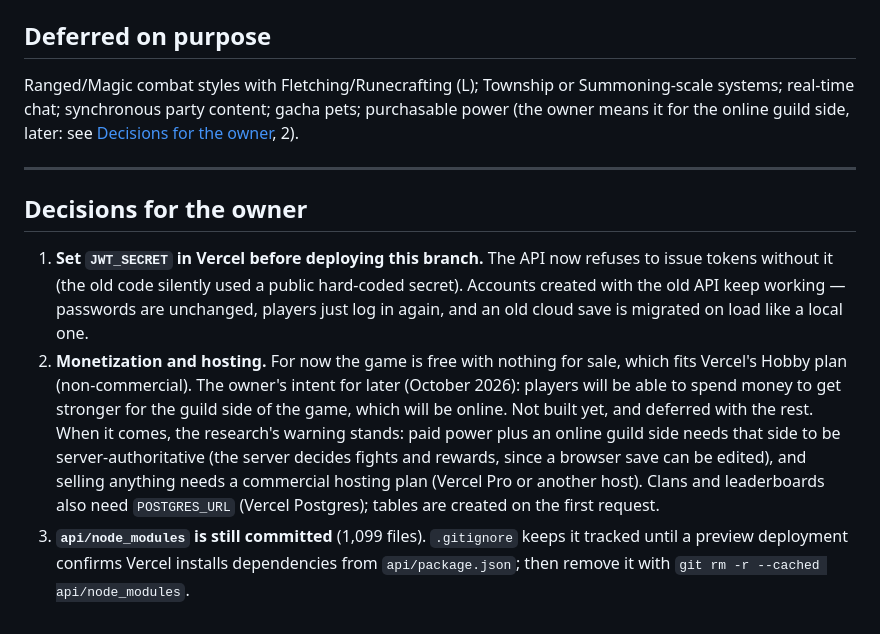
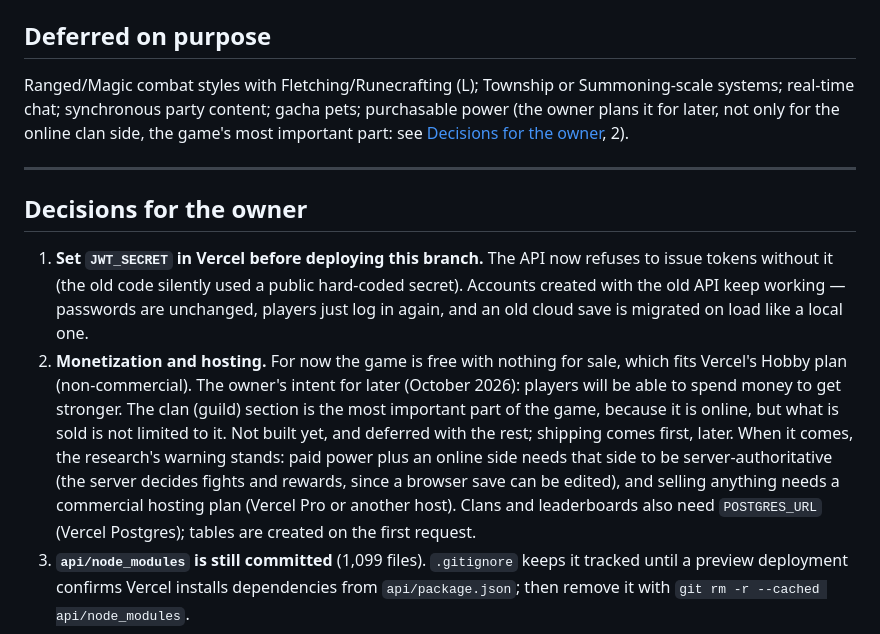
Before and after one commit to tufantr/idle2, a Markdown page: docs/ROADMAP.md, the part around the change. Rendered like a GitHub page.

Commit message:
docs: the owner's monetization note: the clan side matters most, but sales are not limited to it
Co-Authored-By: Claude Opus 5.5 <noreply@anthropic.com>

```diff
--- a/docs/ROADMAP.md
+++ b/docs/ROADMAP.md
@@ -691,8 +691,9 @@ screen is one fight and one small panel at 1280 and 390 px; `tools/shots.mjs` pa
 ## Deferred on purpose
 
 Ranged/Magic combat styles with Fletching/Runecrafting (L); Township or Summoning-scale systems;
-real-time chat; synchronous party content; gacha pets; purchasable power (the owner means it for
-the online guild side, later: see [Decisions for the owner](#decisions-for-the-owner), 2).
+real-time chat; synchronous party content; gacha pets; purchasable power (the owner plans it for
+later, not only for the online clan side, the game's most important part: see
+[Decisions for the owner](#decisions-for-the-owner), 2).
 
 ---
 
@@ -704,11 +705,12 @@ the online guild side, later: see [Decisions for the owner](#decisions-for-the-o
    migrated on load like a local one.
 2. **Monetization and hosting.** For now the game is free with nothing for sale, which fits Vercel's
    Hobby plan (non-commercial). The owner's intent for later (October 2026): players will be able to
-   spend money to get stronger for the guild side of the game, which will be online. Not built yet,
-   and deferred with the rest. When it comes, the research's warning stands: paid power plus an online
-   guild side needs that side to be server-authoritative (the server decides fights and rewards, since
-   a browser save can be edited), and selling anything needs a commercial hosting plan (Vercel Pro or
-   another host). Clans and leaderboards also need `POSTGRES_URL` (Vercel Postgres); tables are
+   spend money to get stronger. The clan (guild) section is the most important part of the game,
+   because it is online, but what is sold is not limited to it. Not built yet, and deferred with the
+   rest; shipping comes first, later. When it comes, the research's warning stands: paid power plus an
+   online side needs that side to be server-authoritative (the server decides fights and rewards,
+   since a browser save can be edited), and selling anything needs a commercial hosting plan (Vercel
+   Pro or another host). Clans and leaderboards also need `POSTGRES_URL` (Vercel Postgres); tables are
    created on the first request.
 3. **`api/node_modules` is still committed** (1,099 files). `.gitignore` keeps it tracked until a
    preview deployment confirms Vercel installs dependencies from `api/package.json`; then remove it
```
